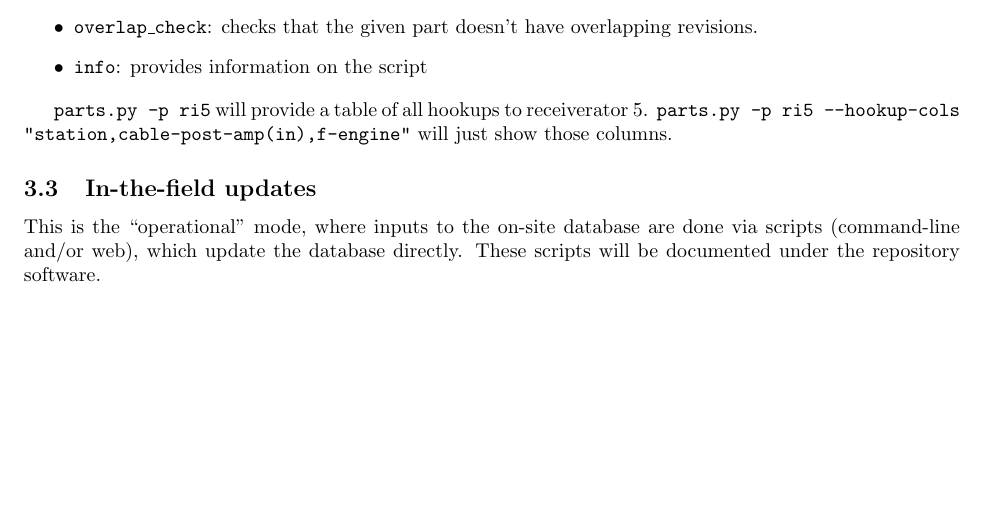
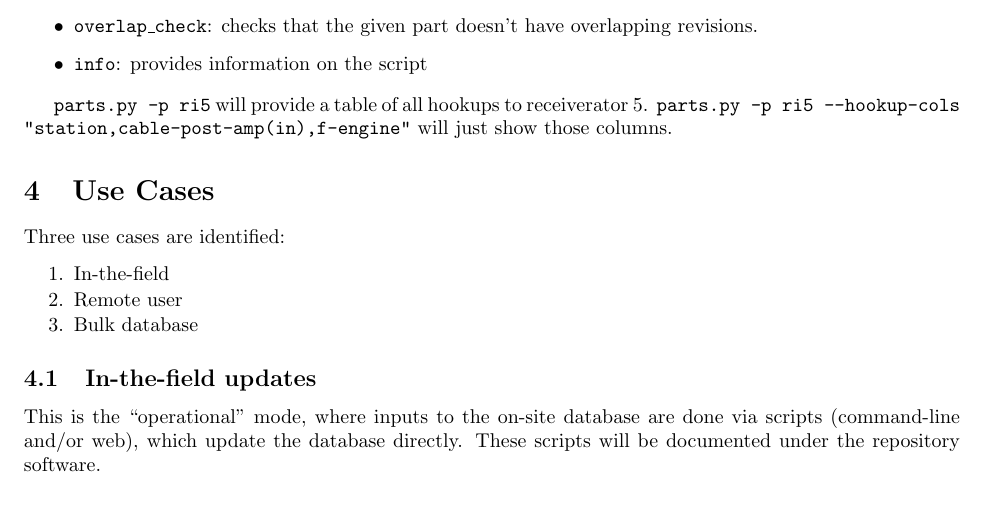
Before and after one commit to HERA-Team/hera_mc, a LaTeX document (Docs/cm_manual.tex): part of page 3 of 5, cut so that both start at the same text. Compiled offline with pdfLaTeX.

Commit message:
reinserted some accidently deleted text in manual

```diff
--- a/Docs/cm_manual.tex
+++ b/Docs/cm_manual.tex
@@ -122,6 +122,14 @@ Has various printing options for part information (part info, connections, hooku
 
 {\tt parts.py -p ri5} will provide a table of all hookups to receiverator 5.  {\tt parts.py -p ri5 --hookup-cols "station,cable-post-amp(in),f-engine"}  will just show those columns.
 
+\section{Use Cases}
+	Three use cases are identified:
+	\begin{enumerate}\setlength\itemsep{-.3em}
+		\item In-the-field
+		\item Remote user
+		\item Bulk database
+	\end{enumerate}
+
 \subsection{In-the-field updates}
 This is the ``operational'' mode, where inputs to the on-site database are done via scripts (command-line and/or web), which update the database directly.  These scripts will be documented under the repository software.
 
```
Also changed, not shown: Docs/cm_manual.pdf.
